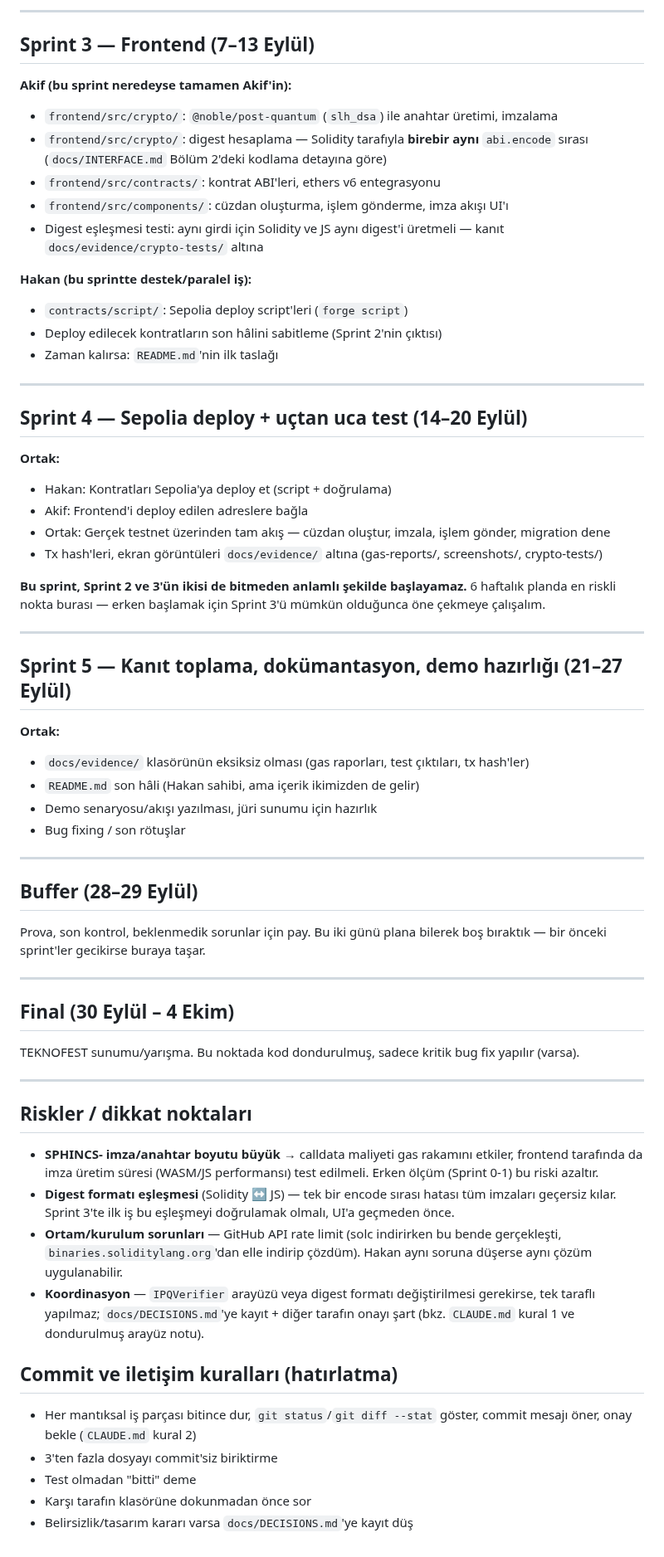
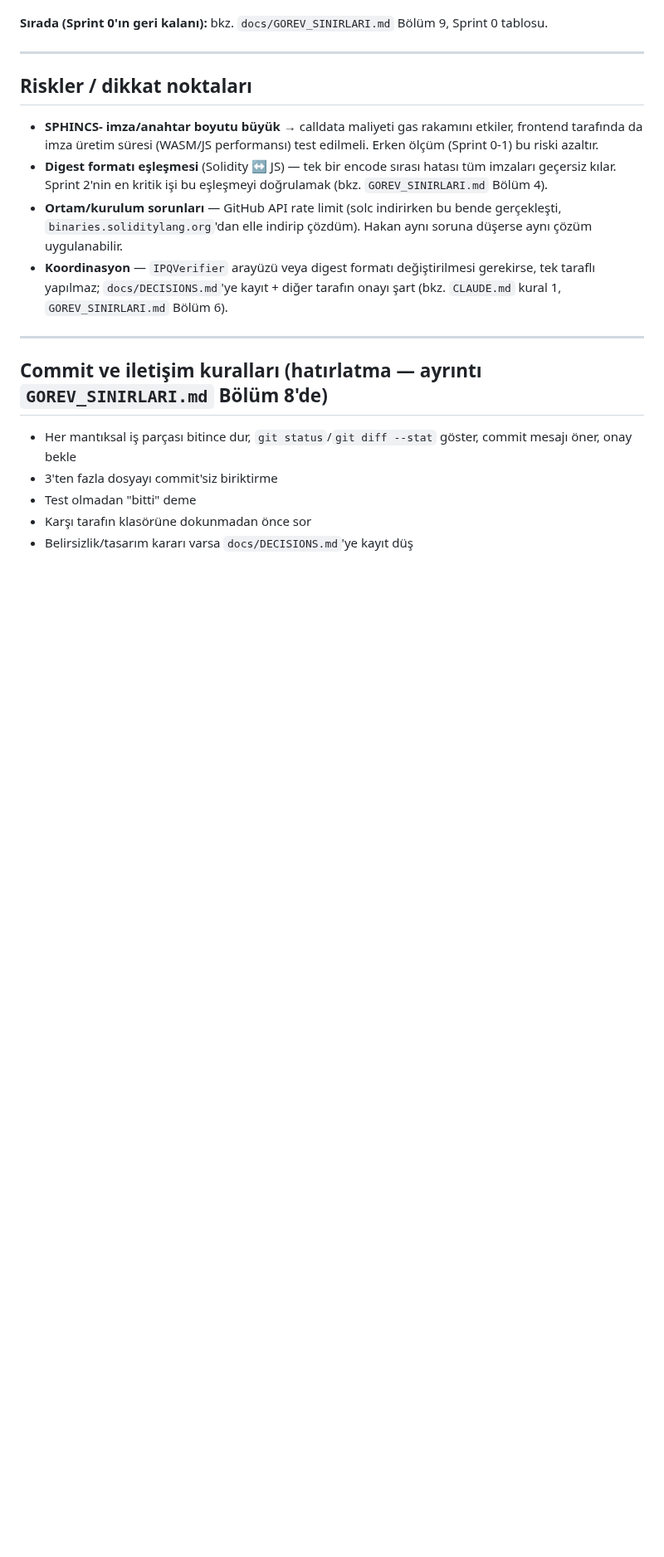
Before and after one commit to akifaybek/pq-safe, a Markdown page: docs/ROADMAP.md, the part around one of its changes. Shown at 83% size. GitHub-like rendering; blank space fills up the shorter version.

```diff
--- a/docs/ROADMAP.md
+++ b/docs/ROADMAP.md
@@ -76,61 +43,5 @@ ama birbirini beklerken herkes kendi tarafında ilerlemeye devam edebilir.
----
-
-## Sprint 3 — Frontend (7–13 Eylül)
-
-**Akif (bu sprint neredeyse tamamen Akif'in):**
-- `frontend/src/crypto/`: `@noble/post-quantum` (`slh_dsa`) ile anahtar üretimi,
-  imzalama
-- `frontend/src/crypto/`: digest hesaplama — Solidity tarafıyla **birebir aynı**
-  `abi.encode` sırası (`docs/INTERFACE.md` Bölüm 2'deki kodlama detayına göre)
-- `frontend/src/contracts/`: kontrat ABI'leri, ethers v6 entegrasyonu
-- `frontend/src/components/`: cüzdan oluşturma, işlem gönderme, imza akışı UI'ı
-- Digest eşleşmesi testi: aynı girdi için Solidity ve JS aynı digest'i üretmeli
-  — kanıt `docs/evidence/crypto-tests/` altına
-
-**Hakan (bu sprintte destek/paralel iş):**
-- `contracts/script/`: Sepolia deploy script'leri (`forge script`)
-- Deploy edilecek kontratların son hâlini sabitleme (Sprint 2'nin çıktısı)
-- Zaman kalırsa: `README.md`'nin ilk taslağı
-
----
-
-## Sprint 4 — Sepolia deploy + uçtan uca test (14–20 Eylül)
-
-**Ortak:**
-- Hakan: Kontratları Sepolia'ya deploy et (script + doğrulama)
-- Akif: Frontend'i deploy edilen adreslere bağla
-- Ortak: Gerçek testnet üzerinden tam akış — cüzdan oluştur, imzala, işlem gönder,
-  migration dene
-- Tx hash'leri, ekran görüntüleri `docs/evidence/` altına (gas-reports/,
-  screenshots/, crypto-tests/)
-
-**Bu sprint, Sprint 2 ve 3'ün ikisi de bitmeden anlamlı şekilde başlayamaz.**
-6 haftalık planda en riskli nokta burası — erken başlamak için Sprint 3'ü
-mümkün olduğunca öne çekmeye çalışalım.
-
----
-
-## Sprint 5 — Kanıt toplama, dokümantasyon, demo hazırlığı (21–27 Eylül)
-
-**Ortak:**
-- `docs/evidence/` klasörünün eksiksiz olması (gas raporları, test çıktıları, tx hash'ler)
-- `README.md` son hâli (Hakan sahibi, ama içerik ikimizden de gelir)
-- Demo senaryosu/akışı yazılması, jüri sunumu için hazırlık
-- Bug fixing / son rötuşlar
-
----
-
-## Buffer (28–29 Eylül)
-
-Prova, son kontrol, beklenmedik sorunlar için pay. Bu iki günü plana bilerek boş
-bıraktık — bir önceki sprint'ler gecikirse buraya taşar.
-
----
-
-## Final (30 Eylül – 4 Ekim)
-
-TEKNOFEST sunumu/yarışma. Bu noktada kod dondurulmuş, sadece kritik bug fix
-yapılır (varsa).
+**Sırada (Sprint 0'ın geri kalanı):** bkz. `docs/GOREV_SINIRLARI.md` Bölüm 9,
+Sprint 0 tablosu.
 
 ---
 
@@ -140,19 +51,21 @@ yapılır (varsa).
   etkiler, frontend tarafında da imza üretim süresi (WASM/JS performansı) test
   edilmeli. Erken ölçüm (Sprint 0-1) bu riski azaltır.
 - **Digest formatı eşleşmesi** (Solidity ↔ JS) — tek bir encode sırası hatası
-  tüm imzaları geçersiz kılar. Sprint 3'te ilk iş bu eşleşmeyi doğrulamak olmalı,
-  UI'a geçmeden önce.
+  tüm imzaları geçersiz kılar. Sprint 2'nin en kritik işi bu eşleşmeyi
+  doğrulamak (bkz. `GOREV_SINIRLARI.md` Bölüm 4).
 - **Ortam/kurulum sorunları** — GitHub API rate limit (solc indirirken bu bende
   gerçekleşti, `binaries.soliditylang.org`'dan elle indirip çözdüm). Hakan aynı
   soruna düşerse aynı çözüm uygulanabilir.
 - **Koordinasyon** — `IPQVerifier` arayüzü veya digest formatı değiştirilmesi
   gerekirse, tek taraflı yapılmaz; `docs/DECISIONS.md`'ye kayıt + diğer tarafın
-  onayı şart (bkz. `CLAUDE.md` kural 1 ve dondurulmuş arayüz notu).
+  onayı şart (bkz. `CLAUDE.md` kural 1, `GOREV_SINIRLARI.md` Bölüm 6).
 
-## Commit ve iletişim kuralları (hatırlatma)
+---
+
+## Commit ve iletişim kuralları (hatırlatma — ayrıntı `GOREV_SINIRLARI.md` Bölüm 8'de)
 
 - Her mantıksal iş parçası bitince dur, `git status`/`git diff --stat` göster,
-  commit mesajı öner, onay bekle (`CLAUDE.md` kural 2)
+  commit mesajı öner, onay bekle
 - 3'ten fazla dosyayı commit'siz biriktirme
 - Test olmadan "bitti" deme
 - Karşı tarafın klasörüne dokunmadan önce sor
```
Also changed, not shown: other parts of docs/ROADMAP.md (+21 -54 lines), docs/DECISIONS.md (+22 -0 lines), docs/GOREV_SINIRLARI.md (added, +406 -0 lines).
